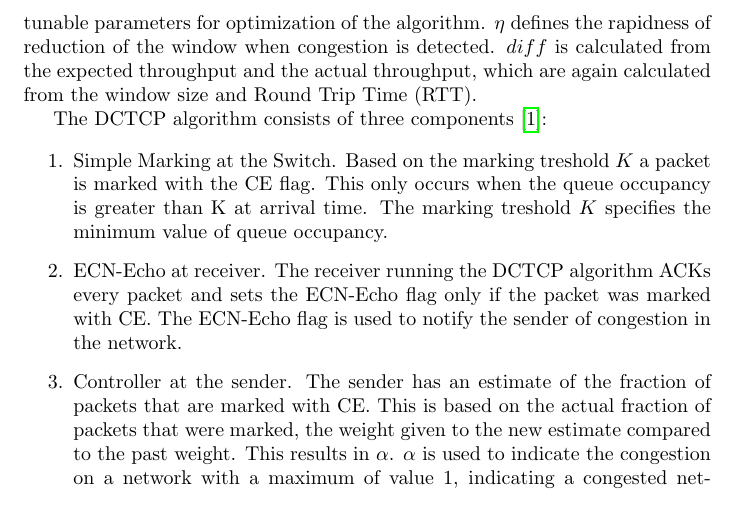
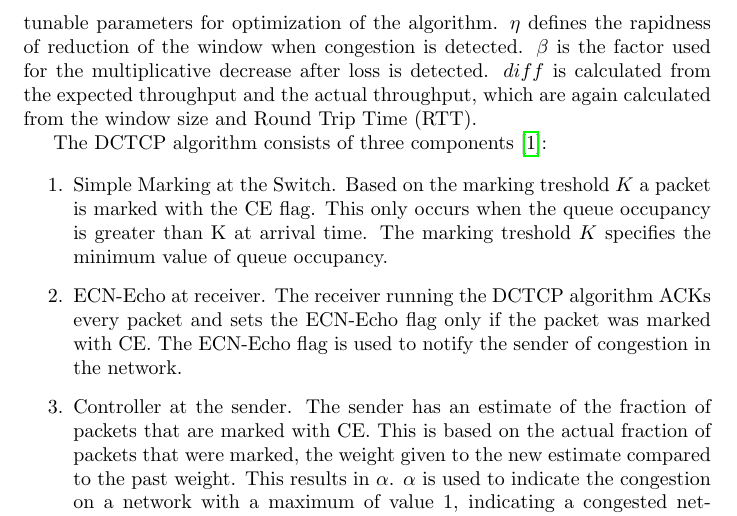
Before and after one commit to lgommans/lsproj, a LaTeX document (paper/paper.tex): part of page 8 of 10, cut so that both start at the same text. Compiled offline with pdfLaTeX.

Commit message:
Minor change

```diff
--- a/paper/paper.tex
+++ b/paper/paper.tex
@@ -238,7 +238,7 @@ The most common TCP congestion algorithms are CTCP, CUBIC and BIC. CTCP is the d
 
 The BBR algorithm depends on parameters $BtlBw$ and $RT_{prop}$ \cite{bbr-congestion}. Those parameters are estimates defined by the BBR algorithm. $BtlBw$ specifies the bandwidth at the slowest link in each direction and $RT_{prop}$ is the round-trip propagation time. $RT_{prop} = RTT - queuing delay - processing delay$, which results in the minimum amount of time for round trip propagation in case there are no queueing or processing delays. Using those two parameters, the Bandwidth Delay Product (BDP) is calculated, which is the maximum possible amount of data being sent in a network: $BDP = BtlBw * RT_{prop}$. As long as the amount of data in transit is less than the $BDP$ and $BtlBw$, the delivery rate is increased. If the amount of data in transit is equal to $BtlBw$ the delivery rate can not go up anymore. The $RTT$ can never be lower than $RT_{prop}$... explain more on delay perhaps?.
 
-The CTCP algorithm is a combination of a loss-based and delay-based congestion protocol \cite{compound-tcp-congestion}. For the loss-based component, the variable conventional congestion window, $cwnd$, was introduced. For the delay-based component, the variable delay window, $dwnd$, was introduced. The TCP sending window is determined from: $win = min(cwnd + dwnd, awnd)$, where $awnd$ is the window advertised by the receiver. For $cwnd$ on the arrival of an ACK: $cwnd = cwnd + 1/win$. The $dwnd$ variable is initially set to zero and is only set when the congestion avoidance is active. $dwnd$ is calculated differently for several scenarios. If the network path is underutilized: $dwnd(t+1) = dwnd(t) + \alpha*dwnd(t)^{k} - 1$. When the network path is congested: $dwnd(t+1) = dwnd(t) - \eta*diff$. When packet loss occurs: $dwnd(t+1) = dwnd(t)(1-\beta) - cwnd/2$. $k$, $\alpha$, $\eta$ and $\beta$ are tunable parameters for optimization of the algorithm. $\eta$ defines the rapidness of reduction of the window when congestion is detected. $diff$ is calculated from the expected throughput and the actual throughput, which are again calculated from the window size and Round Trip Time (RTT).
+The CTCP algorithm is a combination of a loss-based and delay-based congestion protocol \cite{compound-tcp-congestion}. For the loss-based component, the variable conventional congestion window, $cwnd$, was introduced. For the delay-based component, the variable delay window, $dwnd$, was introduced. The TCP sending window is determined from: $win = min(cwnd + dwnd, awnd)$, where $awnd$ is the window advertised by the receiver. For $cwnd$ on the arrival of an ACK: $cwnd = cwnd + 1/win$. The $dwnd$ variable is initially set to zero and is only set when the congestion avoidance is active. $dwnd$ is calculated differently for several scenarios. If the network path is underutilized: $dwnd(t+1) = dwnd(t) + \alpha*dwnd(t)^{k} - 1$. When the network path is congested: $dwnd(t+1) = dwnd(t) - \eta*diff$. When packet loss occurs: $dwnd(t+1) = dwnd(t)(1-\beta) - cwnd/2$. $k$, $\alpha$, $\eta$ and $\beta$ are tunable parameters for optimization of the algorithm. $\eta$ defines the rapidness of reduction of the window when congestion is detected. $\beta$ is the factor used for the multiplicative decrease after loss is detected. $diff$ is calculated from the expected throughput and the actual throughput, which are again calculated from the window size and Round Trip Time (RTT).
 
 The DCTCP algorithm consists of three components \cite{dctcp-congestion-original}:
 
```
